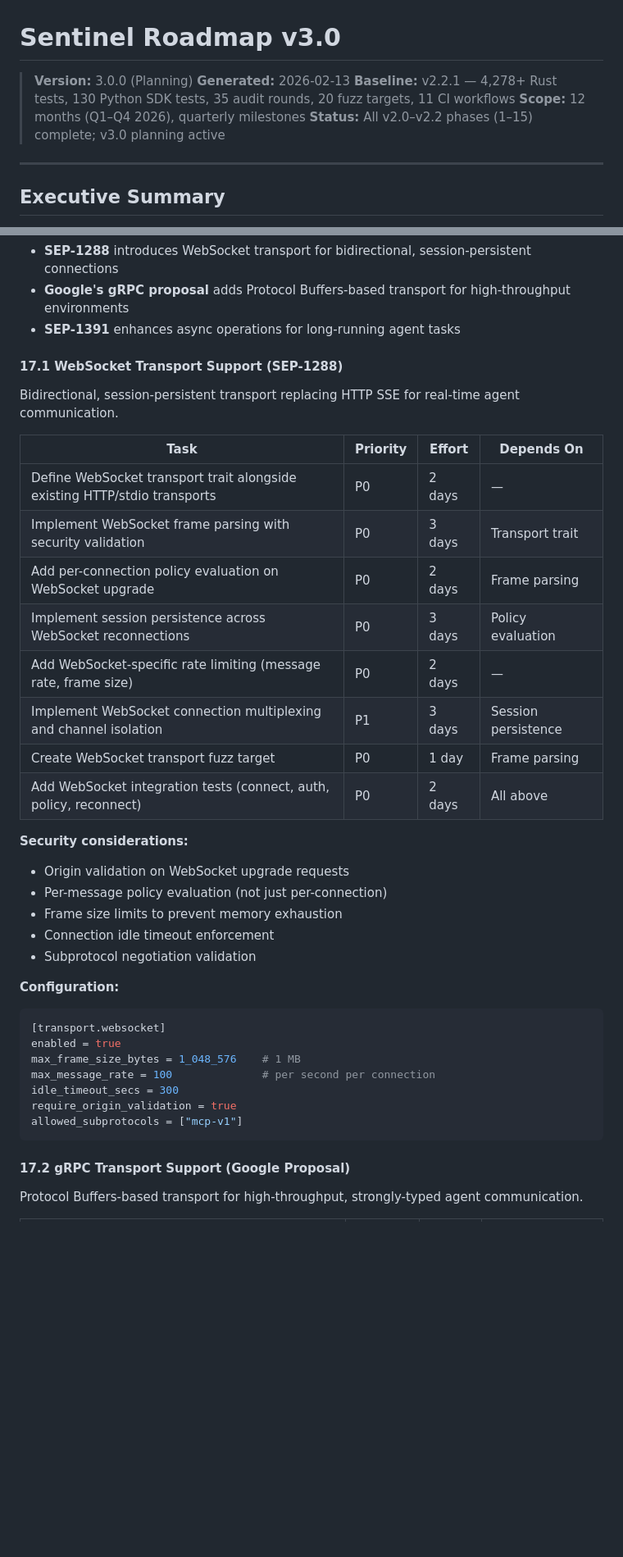
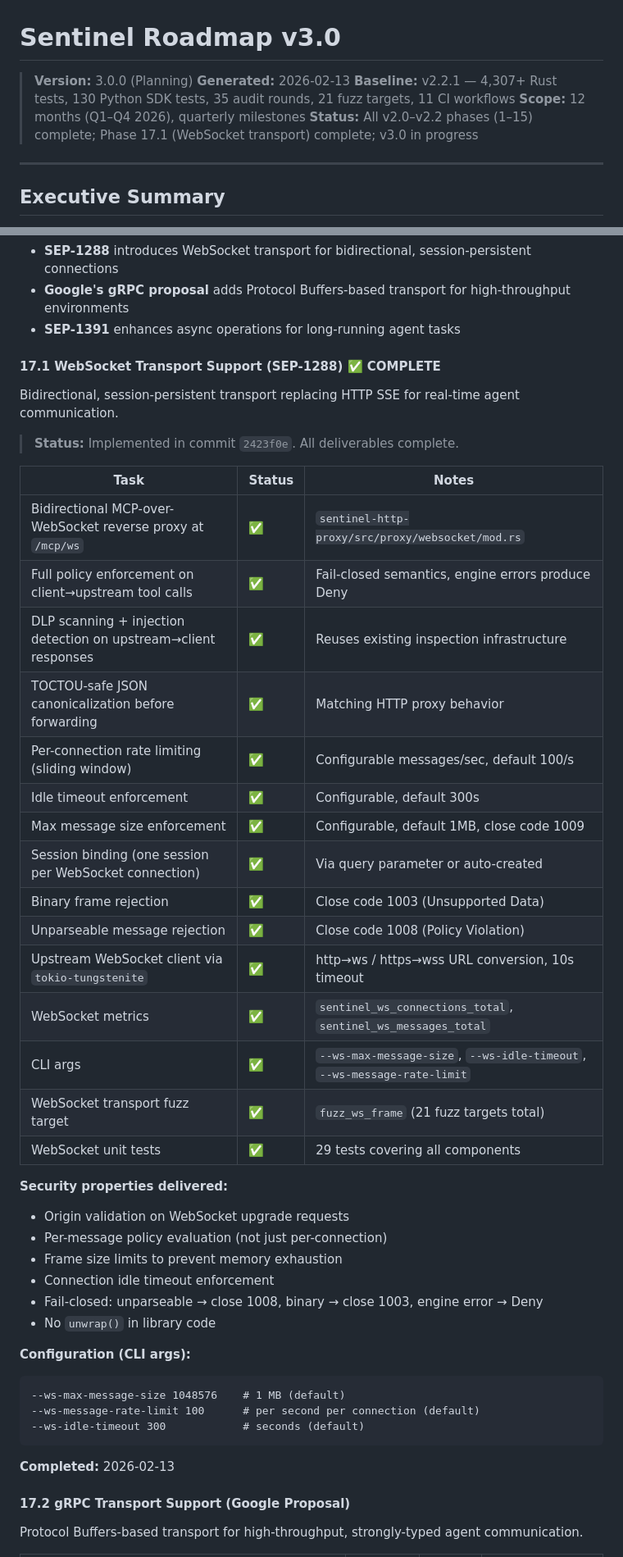
Before and after one commit to vellaveto/vellaveto, a Markdown page: ROADMAP.md, 2 parts joined by grey strips. Shown at 82% size. Rendered like a GitHub page; blank space fills up the shorter version.

Commit message:
docs(roadmap): mark Phase 17.1 WebSocket transport complete
Update baseline stats, mark all 17.1 tasks complete with deliverables
table, check exit criteria, update competitor and threat matrices.

Co-Authored-By: Claude Opus 4.6 <noreply@anthropic.com>

````diff
--- a/ROADMAP.md
+++ b/ROADMAP.md
@@ -2,9 +2,9 @@
 
 > **Version:** 3.0.0 (Planning)
 > **Generated:** 2026-02-13
-> **Baseline:** v2.2.1 — 4,278+ Rust tests, 130 Python SDK tests, 35 audit rounds, 20 fuzz targets, 11 CI workflows
+> **Baseline:** v2.2.1 — 4,307+ Rust tests, 130 Python SDK tests, 35 audit rounds, 21 fuzz targets, 11 CI workflows
 > **Scope:** 12 months (Q1–Q4 2026), quarterly milestones
-> **Status:** All v2.0–v2.2 phases (1–15) complete; v3.0 planning active
+> **Status:** All v2.0–v2.2 phases (1–15) complete; Phase 17.1 (WebSocket transport) complete; v3.0 in progress
 
 ---
 
@@ -79,38 +79,46 @@ The MCP specification is evolving rapidly. Three major proposals are expected to
 - **Google's gRPC proposal** adds Protocol Buffers-based transport for high-throughput environments
 - **SEP-1391** enhances async operations for long-running agent tasks
 
-#### 17.1 WebSocket Transport Support (SEP-1288)
+#### 17.1 WebSocket Transport Support (SEP-1288) ✅ COMPLETE
 
 Bidirectional, session-persistent transport replacing HTTP SSE for real-time agent communication.
 
-| Task | Priority | Effort | Depends On |
-|------|----------|--------|------------|
-| Define WebSocket transport trait alongside existing HTTP/stdio transports | P0 | 2 days | — |
-| Implement WebSocket frame parsing with security validation | P0 | 3 days | Transport trait |
-| Add per-connection policy evaluation on WebSocket upgrade | P0 | 2 days | Frame parsing |
-| Implement session persistence across WebSocket reconnections | P0 | 3 days | Policy evaluation |
-| Add WebSocket-specific rate limiting (message rate, frame size) | P0 | 2 days | — |
-| Implement WebSocket connection multiplexing and channel isolation | P1 | 3 days | Session persistence |
-| Create WebSocket transport fuzz target | P0 | 1 day | Frame parsing |
-| Add WebSocket integration tests (connect, auth, policy, reconnect) | P0 | 2 days | All above |
+> **Status:** Implemented in commit `2423f0e`. All deliverables complete.
 
-**Security considerations:**
+| Task | Status | Notes |
+|------|--------|-------|
+| Bidirectional MCP-over-WebSocket reverse proxy at `/mcp/ws` | ✅ | `sentinel-http-proxy/src/proxy/websocket/mod.rs` |
+| Full policy enforcement on client→upstream tool calls | ✅ | Fail-closed semantics, engine errors produce Deny |
+| DLP scanning + injection detection on upstream→client responses | ✅ | Reuses existing inspection infrastructure |
+| TOCTOU-safe JSON canonicalization before forwarding | ✅ | Matching HTTP proxy behavior |
+| Per-connection rate limiting (sliding window) | ✅ | Configurable messages/sec, default 100/s |
+| Idle timeout enforcement | ✅ | Configurable, default 300s |
+| Max message size enforcement | ✅ | Configurable, default 1MB, close code 1009 |
+| Session binding (one session per WebSocket connection) | ✅ | Via query parameter or auto-created |
+| Binary frame rejection | ✅ | Close code 1003 (Unsupported Data) |
+| Unparseable message rejection | ✅ | Close code 1008 (Policy Violation) |
+| Upstream WebSocket client via `tokio-tungstenite` | ✅ | http→ws / https→wss URL conversion, 10s timeout |
+| WebSocket metrics | ✅ | `sentinel_ws_connections_total`, `sentinel_ws_messages_total` |
+| CLI args | ✅ | `--ws-max-message-size`, `--ws-idle-timeout`, `--ws-message-rate-limit` |
+| WebSocket transport fuzz target | ✅ | `fuzz_ws_frame` (21 fuzz targets total) |
+| WebSocket unit tests | ✅ | 29 tests covering all components |
+
+**Security properties delivered:**
 - Origin validation on WebSocket upgrade requests
 - Per-message policy evaluation (not just per-connection)
 - Frame size limits to prevent memory exhaustion
 - Connection idle timeout enforcement
-- Subprotocol negotiation validation
+- Fail-closed: unparseable → close 1008, binary → close 1003, engine error → Deny
+- No `unwrap()` in library code
 
-**Configuration:**
-```toml
-[transport.websocket]
-enabled = true
-max_frame_size_bytes = 1_048_576    # 1 MB
-max_message_rate = 100              # per second per connection
-idle_timeout_secs = 300
-require_origin_validation = true
-allowed_subprotocols = ["mcp-v1"]
+**Configuration (CLI args):**
 ```
+--ws-max-message-size 1048576    # 1 MB (default)
+--ws-message-rate-limit 100      # per second per connection (default)
+--ws-idle-timeout 300            # seconds (default)
+```
+
+**Completed:** 2026-02-13
 
 #### 17.2 gRPC Transport Support (Google Proposal)
 
````
Also changed, not shown: other parts of ROADMAP.md (+5 -5 lines).
